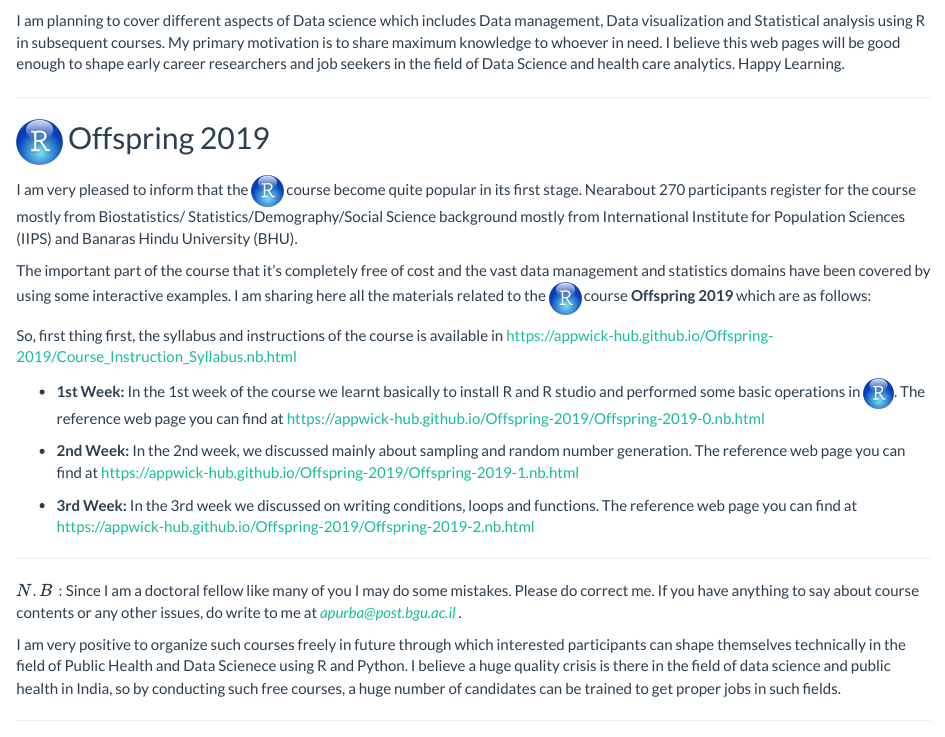
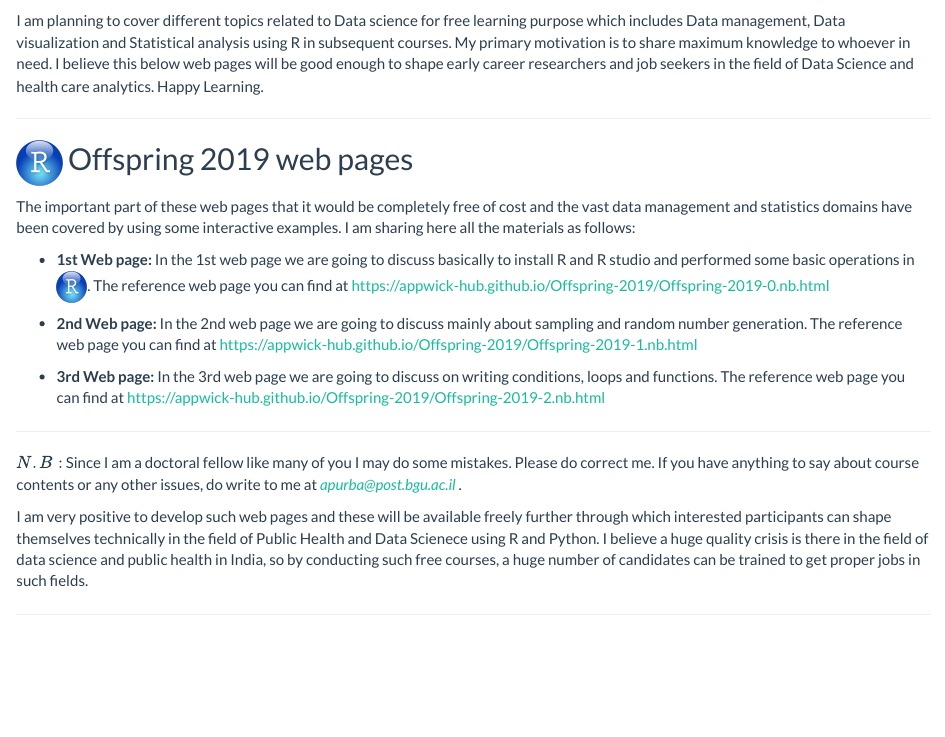
Before and after one commit to AppWick-hub/Apurba, an R Markdown document (about.Rmd): the page in a window 1100 px wide, from 120 px down. The pictures show the output file about.html that the author committed with the source, opened offline; library style sheets and scripts come from the installed R packages.

Commit message:
Files related to the website

```diff
--- a/about.Rmd
+++ b/about.Rmd
@@ -2,30 +2,26 @@
 title: "Data Science"
 ---
 
-I am planning to cover different aspects of Data science which includes Data management, Data visualization and Statistical analysis using R in subsequent courses. My primary motivation is to share maximum knowledge to whoever in need. I believe this web pages will be good enough to shape early career researchers and job seekers in the field of Data Science and health care analytics. Happy Learning.
+I am planning to cover different topics related to Data science for free learning purpose which includes Data management, Data visualization and Statistical analysis using R in subsequent courses. My primary motivation is to share maximum knowledge to whoever in need. I believe this below web pages will be good enough to shape early career researchers and job seekers in the field of Data Science and health care analytics. Happy Learning.
 
 ---
 
-## ![](R.png){width=5%} Offspring 2019
+## ![](R.png){width=5%} Offspring 2019 web pages
 
-I am very pleased to inform that the ![](R.png){width=3.5%} course become quite popular in its first stage. Nearabout 270 participants register for the course mostly from Biostatistics/ Statistics/Demography/Social Science background mostly from International Institute for Population Sciences (IIPS) and Banaras Hindu University (BHU).
+The important part of these web pages that it would be completely free of cost and the vast data management and statistics domains have been covered by using some interactive examples. I am sharing here all the materials as follows:
 
-The important part of the course that it's completely free of cost and the vast data management and statistics domains have been covered by using some interactive examples. I am sharing here all the materials related to the ![](R.png){width=3.5%} course **Offspring 2019** which are as follows:
+- **1st Web page: ** In the 1st web page we are going to discuss basically to install R and R studio and performed some basic operations in ![](R.png){width=3.5%}. The reference web page you can find at https://appwick-hub.github.io/Offspring-2019/Offspring-2019-0.nb.html \ref [https://appwick-hub.github.io/Offspring-2019/Offspring-2019-0.nb.html]
 
-So, first thing first, the syllabus and instructions of the course is available in https://appwick-hub.github.io/Offspring-2019/Course_Instruction_Syllabus.nb.html \ref [https://appwick-hub.github.io/Offspring-2019/Course_Instruction_Syllabus.nb.html]
-
-- **1st Week: ** In the 1st week of the course we learnt basically to install R and R studio and performed some basic operations in ![](R.png){width=3.5%}. The reference web page you can find at https://appwick-hub.github.io/Offspring-2019/Offspring-2019-0.nb.html \ref [https://appwick-hub.github.io/Offspring-2019/Offspring-2019-0.nb.html]
-
-- **2nd Week: ** In the 2nd week, we discussed mainly about sampling and random number generation. The reference web page you can find at https://appwick-hub.github.io/Offspring-2019/Offspring-2019-1.nb.html \ref [https://appwick-hub.github.io/Offspring-2019/Offspring-2019-1.nb.html]
+- **2nd Web page: ** In the 2nd web page we are going to discuss mainly about sampling and random number generation. The reference web page you can find at https://appwick-hub.github.io/Offspring-2019/Offspring-2019-1.nb.html \ref [https://appwick-hub.github.io/Offspring-2019/Offspring-2019-1.nb.html]
 
 
-- **3rd Week: ** In the 3rd week we discussed on writing conditions, loops and functions. The reference web page you can find at https://appwick-hub.github.io/Offspring-2019/Offspring-2019-2.nb.html \ref [https://appwick-hub.github.io/Offspring-2019/Offspring-2019-2.nb.html]
+- **3rd Web page: ** In the 3rd web page we are going to discuss on writing conditions, loops and functions. The reference web page you can find at https://appwick-hub.github.io/Offspring-2019/Offspring-2019-2.nb.html \ref [https://appwick-hub.github.io/Offspring-2019/Offspring-2019-2.nb.html]
 
 ---
 
 $N.B:$ Since I am a doctoral fellow like many of you I may do some mistakes. Please do correct me. If you have anything to say about course contents or any other issues, do write to me at *apurba@post.bgu.ac.il* \ref [apurba@post.bgu.ac.il].
 
-I am very positive to organize such courses freely in future through which interested participants can shape themselves technically in the field of Public Health and Data Scienece using R and Python. I believe a huge quality crisis is there in the field of data science and public health in India, so by conducting such free courses, a huge number of candidates can be trained to get proper jobs in such fields.
+I am very positive to develop such web pages and these will be available freely further through which interested participants can shape themselves technically in the field of Public Health and Data Scienece using R and Python. I believe a huge quality crisis is there in the field of data science and public health in India, so by conducting such free courses, a huge number of candidates can be trained to get proper jobs in such fields.
 
 ---
 
```
Also changed, not shown: data.Rmd (+1 -1 lines), about.html, data.html.
